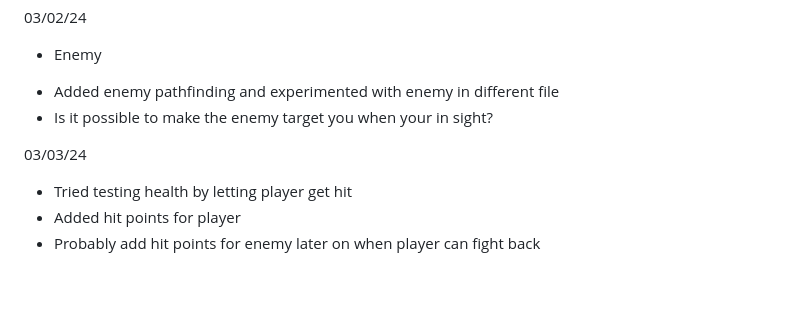
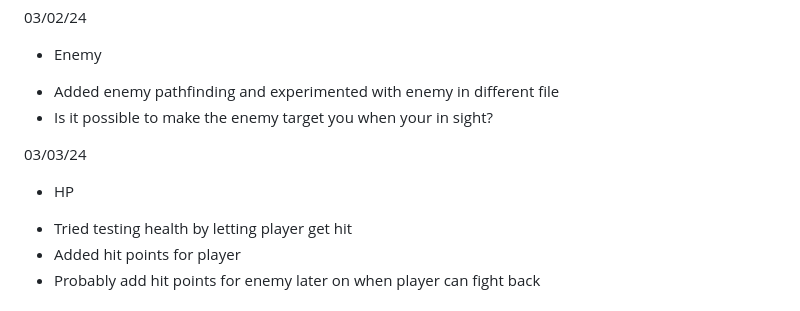
Before and after one commit to junjiel4616/apcsa-freedom-project, a Markdown page: tool/learning-log.md, the part around the change. Rendered like a GitHub page; blank space fills up the shorter version.

```diff
--- a/tool/learning-log.md
+++ b/tool/learning-log.md
@@ -75,6 +75,7 @@ Started to design a unique player character
 - Is it possible to make the enemy target you when your in sight?
 
 03/03/24
+* HP
 - Tried testing health by letting player get hit
 - Added hit points for player
 - Probably add hit points for enemy later on when player can fight back
```
